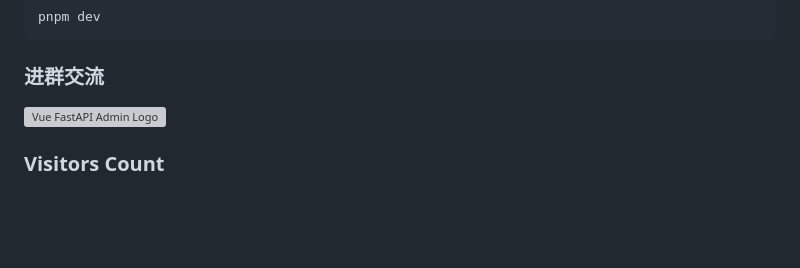
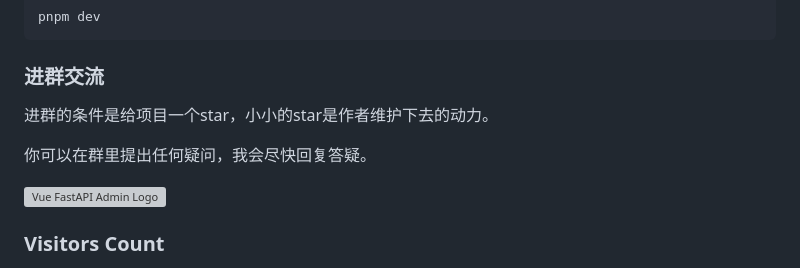
Before and after one commit to mizhexiaoxiao/vue-fastapi-admin, a Markdown page: README.md, the part around the change. GitHub-like rendering; blank space fills up the shorter version; grey boxes are pictures that could not be loaded.

````diff
--- a/README.md
+++ b/README.md
@@ -121,6 +121,10 @@ pnpm dev
 ```
 
 ### 进群交流
+进群的条件是给项目一个star，小小的star是作者维护下去的动力。
+
+你可以在群里提出任何疑问，我会尽快回复答疑。
+
 <img alt="Vue FastAPI Admin Logo" width="400" src="https://github.com/mizhexiaoxiao/vue-fastapi-admin/blob/main/deploy/sample-picture/group.jpg">
 
 ### Visitors Count
````
